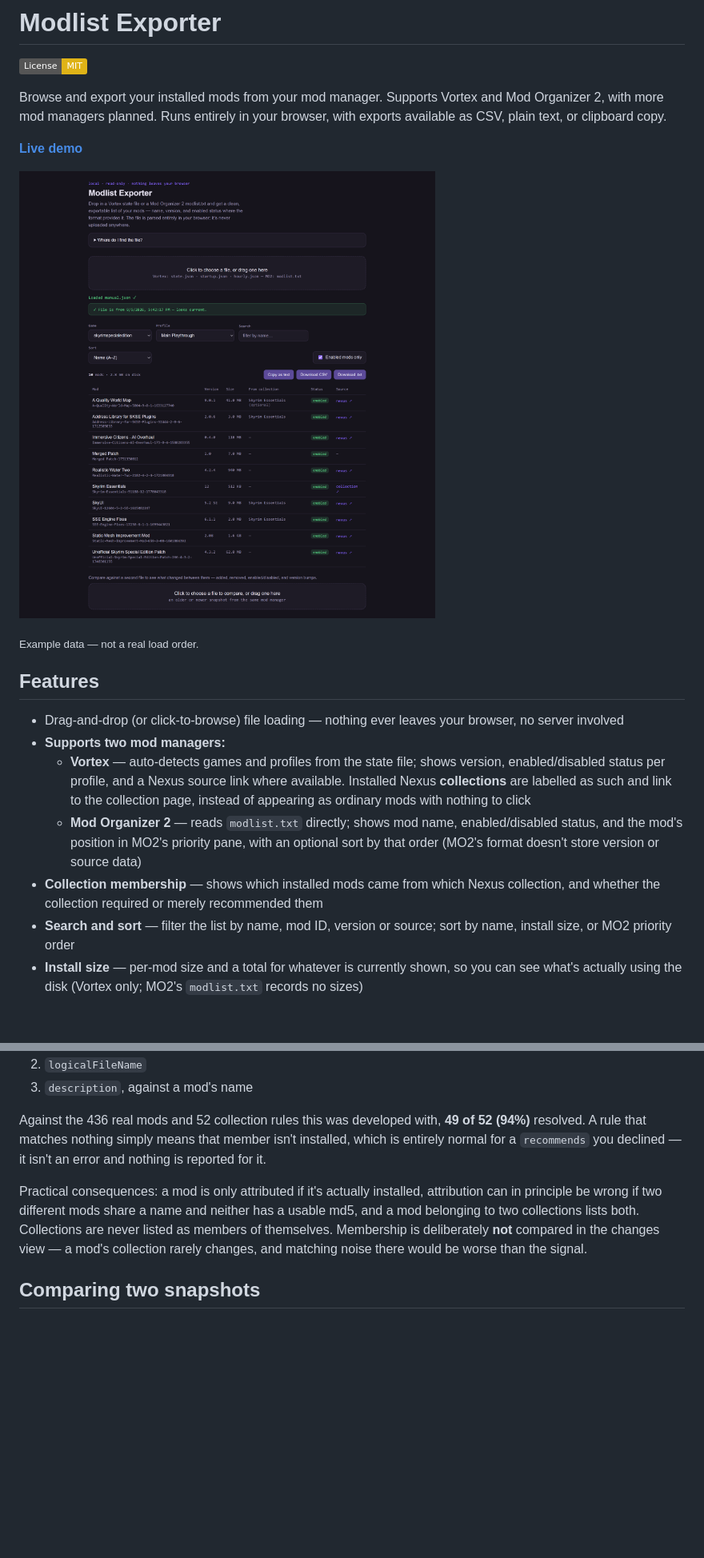
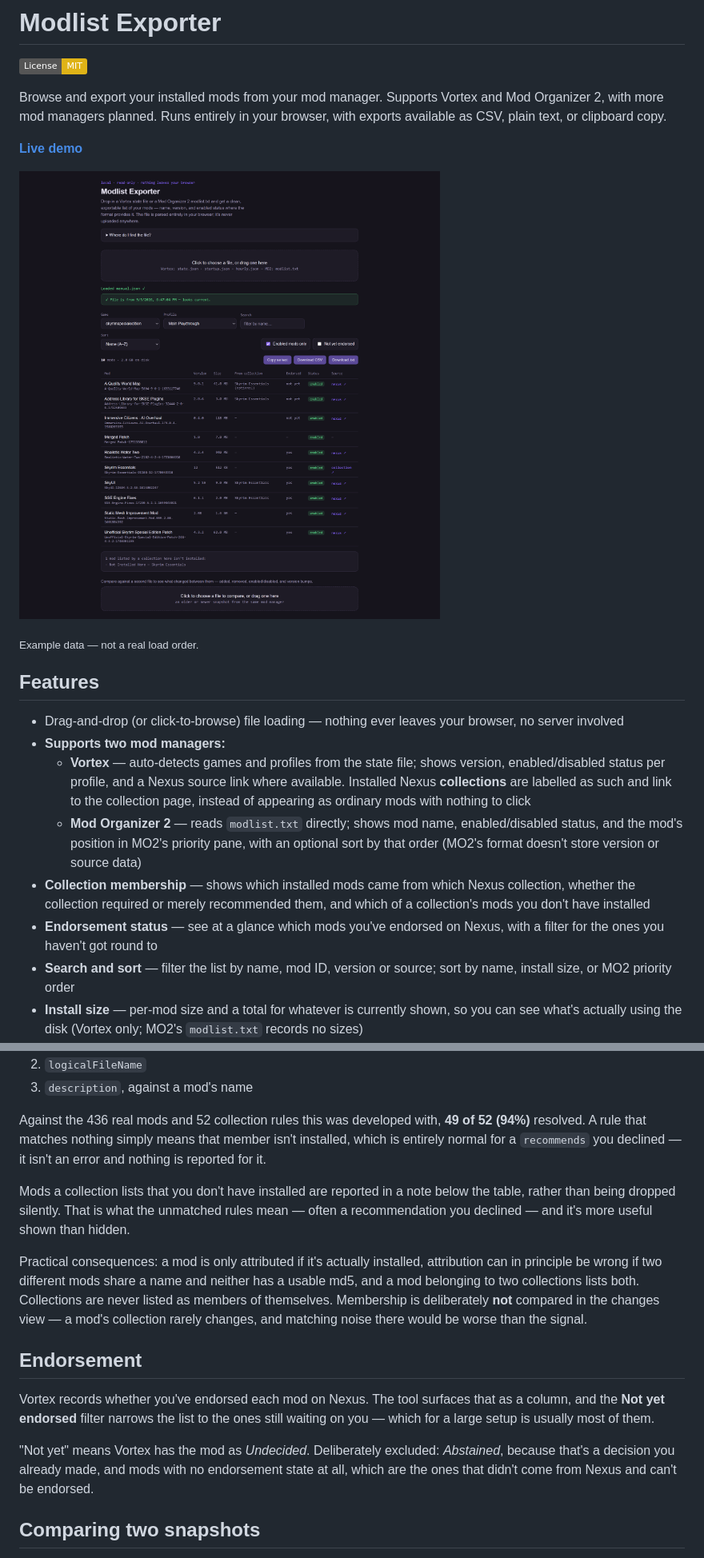
Before and after one commit to TheRealestNwah/modlist-exporter, a Markdown page: README.md, 2 parts joined by grey strips. Shown at 80% size. Drawn GitHub-style; pictures changed too: docs/screenshot.png; badges without logos; blank space fills up the shorter version.

```diff
--- a/README.md
+++ b/README.md
@@ -27,8 +27,10 @@ browser, with exports available as CSV, plain text, or clipboard copy.
     with an optional sort by that order (MO2's format doesn't store version
     or source data)
 - **Collection membership** — shows which installed mods came from which
-  Nexus collection, and whether the collection required or merely recommended
-  them
+  Nexus collection, whether the collection required or merely recommended
+  them, and which of a collection's mods you don't have installed
+- **Endorsement status** — see at a glance which mods you've endorsed on
+  Nexus, with a filter for the ones you haven't got round to
 - **Search and sort** — filter the list by name, mod ID, version or source;
   sort by name, install size, or MO2 priority order
 - **Install size** — per-mod size and a total for whatever is currently shown,
@@ -194,12 +196,28 @@ Against the 436 real mods and 52 collection rules this was developed with,
 member isn't installed, which is entirely normal for a `recommends` you
 declined — it isn't an error and nothing is reported for it.
 
+Mods a collection lists that you don't have installed are reported in a note
+below the table, rather than being dropped silently. That is what the
+unmatched rules mean — often a recommendation you declined — and it's more
+useful shown than hidden.
+
 Practical consequences: a mod is only attributed if it's actually installed,
 attribution can in principle be wrong if two different mods share a name and
 neither has a usable md5, and a mod belonging to two collections lists both.
 Collections are never listed as members of themselves. Membership is
 deliberately **not** compared in the changes view — a mod's collection rarely
 changes, and matching noise there would be worse than the signal.
+
+## Endorsement
+
+Vortex records whether you've endorsed each mod on Nexus. The tool surfaces
+that as a column, and the **Not yet endorsed** filter narrows the list to the
+ones still waiting on you — which for a large setup is usually most of them.
+
+"Not yet" means Vortex has the mod as *Undecided*. Deliberately excluded:
+*Abstained*, because that's a decision you already made, and mods with no
+endorsement state at all, which are the ones that didn't come from Nexus and
+can't be endorsed.
 
 ## Comparing two snapshots
 
```
Also changed, not shown: other parts of README.md (+1 -1 lines), 3 other files.
